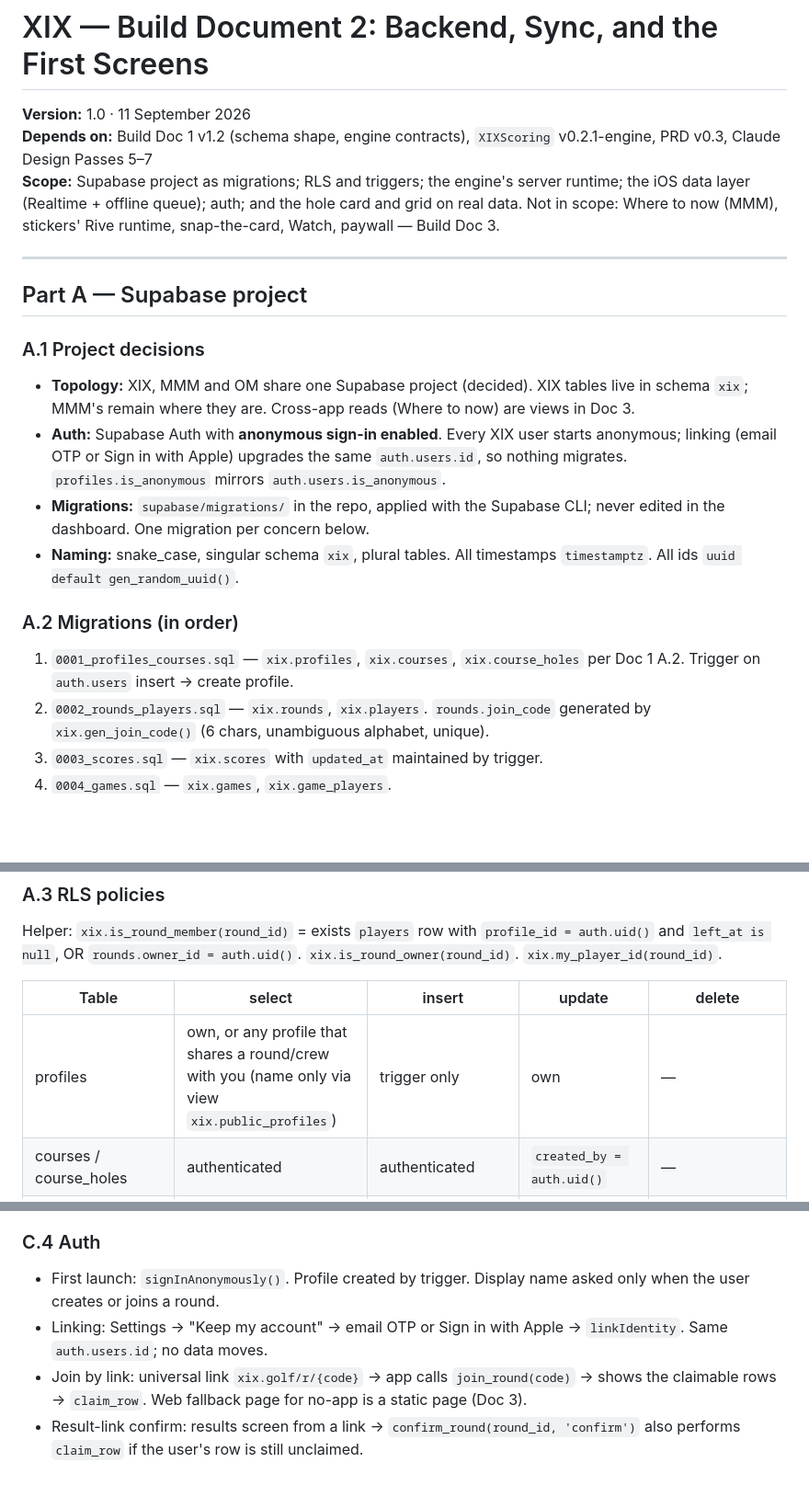
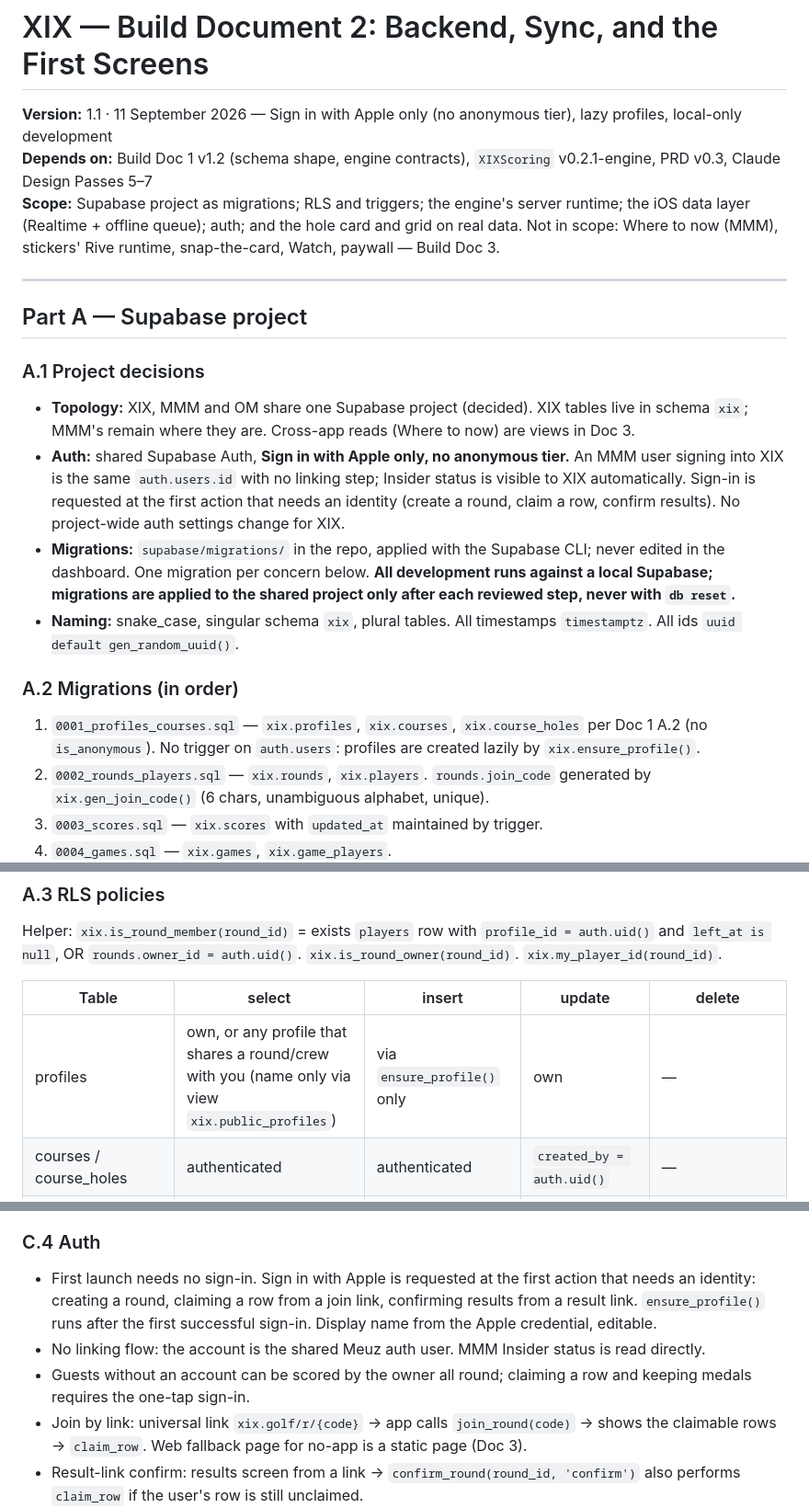
Before and after one commit to meuzgit/xix-ios, a Markdown page: xix-build-doc-2-backend-sync-first-screens.md, 3 parts joined by grey strips. Shown at 92% size. Rendered like a GitHub page; blank space fills up the shorter version.

Commit message:
docs: Build Doc 2 v1.1 and PRD v0.3 auth model (Sign in with Apple only, lazy profiles, local-only development)
Co-Authored-By: Claude Fable 5.1 <noreply@anthropic.com>

```diff
--- a/xix-build-doc-2-backend-sync-first-screens.md
+++ b/xix-build-doc-2-backend-sync-first-screens.md
@@ -1,6 +1,6 @@
 # XIX — Build Document 2: Backend, Sync, and the First Screens
 
-**Version:** 1.0 · 11 September 2026
+**Version:** 1.1 · 11 September 2026 — Sign in with Apple only (no anonymous tier), lazy profiles, local-only development
 **Depends on:** Build Doc 1 v1.2 (schema shape, engine contracts), `XIXScoring` v0.2.1-engine, PRD v0.3, Claude Design Passes 5–7
 **Scope:** Supabase project as migrations; RLS and triggers; the engine's server runtime; the iOS data layer (Realtime + offline queue); auth; and the hole card and grid on real data. Not in scope: Where to now (MMM), stickers' Rive runtime, snap-the-card, Watch, paywall — Build Doc 3.
 
@@ -11,13 +11,13 @@
 ### A.1 Project decisions
 
 - **Topology:** XIX, MMM and OM share one Supabase project (decided). XIX tables live in schema `xix`; MMM's remain where they are. Cross-app reads (Where to now) are views in Doc 3.
-- **Auth:** Supabase Auth with **anonymous sign-in enabled**. Every XIX user starts anonymous; linking (email OTP or Sign in with Apple) upgrades the same `auth.users.id`, so nothing migrates. `profiles.is_anonymous` mirrors `auth.users.is_anonymous`.
-- **Migrations:** `supabase/migrations/` in the repo, applied with the Supabase CLI; never edited in the dashboard. One migration per concern below.
+- **Auth:** shared Supabase Auth, **Sign in with Apple only, no anonymous tier.** An MMM user signing into XIX is the same `auth.users.id` with no linking step; Insider status is visible to XIX automatically. Sign-in is requested at the first action that needs an identity (create a round, claim a row, confirm results). No project-wide auth settings change for XIX.
+- **Migrations:** `supabase/migrations/` in the repo, applied with the Supabase CLI; never edited in the dashboard. One migration per concern below. **All development runs against a local Supabase; migrations are applied to the shared project only after each reviewed step, never with `db reset`.**
 - **Naming:** snake_case, singular schema `xix`, plural tables. All timestamps `timestamptz`. All ids `uuid default gen_random_uuid()`.
 
 ### A.2 Migrations (in order)
 
-1. `0001_profiles_courses.sql` — `xix.profiles`, `xix.courses`, `xix.course_holes` per Doc 1 A.2. Trigger on `auth.users` insert → create profile.
+1. `0001_profiles_courses.sql` — `xix.profiles`, `xix.courses`, `xix.course_holes` per Doc 1 A.2 (no `is_anonymous`). No trigger on `auth.users`: profiles are created lazily by `xix.ensure_profile()`.
 2. `0002_rounds_players.sql` — `xix.rounds`, `xix.players`. `rounds.join_code` generated by `xix.gen_join_code()` (6 chars, unambiguous alphabet, unique).
 3. `0003_scores.sql` — `xix.scores` with `updated_at` maintained by trigger.
 4. `0004_games.sql` — `xix.games`, `xix.game_players`.
@@ -36,7 +36,7 @@ Helper: `xix.is_round_member(round_id)` = exists `players` row with `profile_id
 
 | Table | select | insert | update | delete |
 |---|---|---|---|---|
-| profiles | own, or any profile that shares a round/crew with you (name only via view `xix.public_profiles`) | trigger only | own | — |
+| profiles | own, or any profile that shares a round/crew with you (name only via view `xix.public_profiles`) | via `ensure_profile()` only | own | — |
 | courses / course_holes | authenticated | authenticated | `created_by = auth.uid()` | — |
 | rounds | member; or by `join_code` via RPC only | authenticated (owner = auth.uid()) | owner | owner, only while `status='setup'` |
 | players | member | owner | owner (any field); member (own row: `display_name` only) | owner, only unclaimed rows |
@@ -129,8 +129,9 @@ The iOS app runs the same package locally on every score change for instant UI.
 
 ### C.4 Auth
 
-- First launch: `signInAnonymously()`. Profile created by trigger. Display name asked only when the user creates or joins a round.
-- Linking: Settings → "Keep my account" → email OTP or Sign in with Apple → `linkIdentity`. Same `auth.users.id`; no data moves.
+- First launch needs no sign-in. Sign in with Apple is requested at the first action that needs an identity: creating a round, claiming a row from a join link, confirming results from a result link. `ensure_profile()` runs after the first successful sign-in. Display name from the Apple credential, editable.
+- No linking flow: the account is the shared Meuz auth user. MMM Insider status is read directly.
+- Guests without an account can be scored by the owner all round; claiming a row and keeping medals requires the one-tap sign-in.
 - Join by link: universal link `xix.golf/r/{code}` → app calls `join_round(code)` → shows the claimable rows → `claim_row`. Web fallback page for no-app is a static page (Doc 3).
 - Result-link confirm: results screen from a link → `confirm_round(round_id, 'confirm')` also performs `claim_row` if the user's row is still unclaimed.
 
```
Also changed, not shown: other parts of xix-build-doc-2-backend-sync-first-screens.md (+2 -2 lines), xix-golf-app-prd-v0.3.md (+2 -2 lines).
